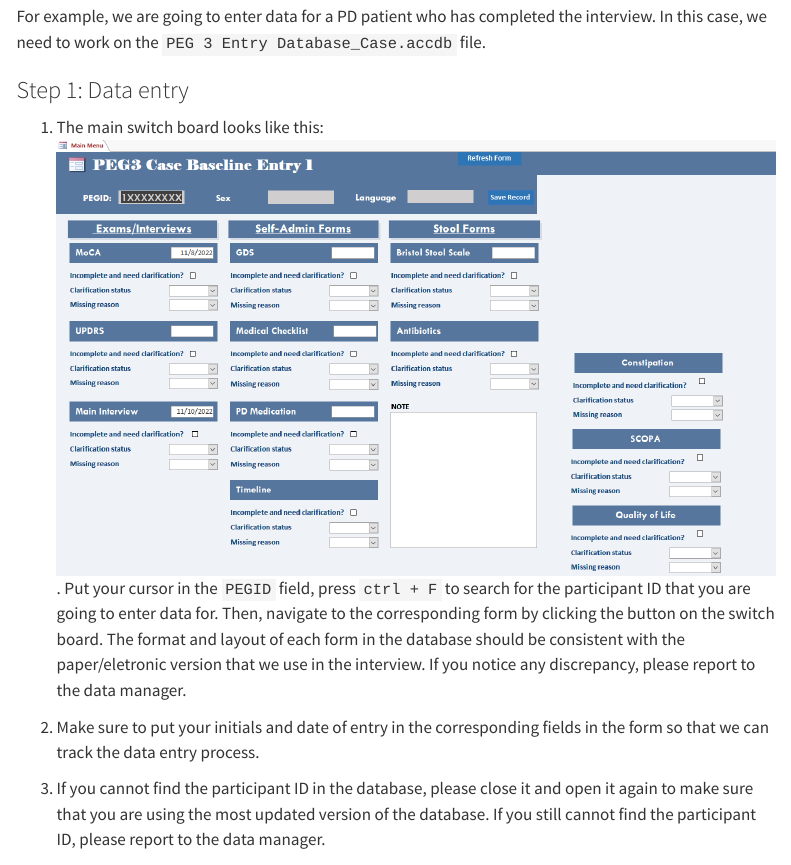
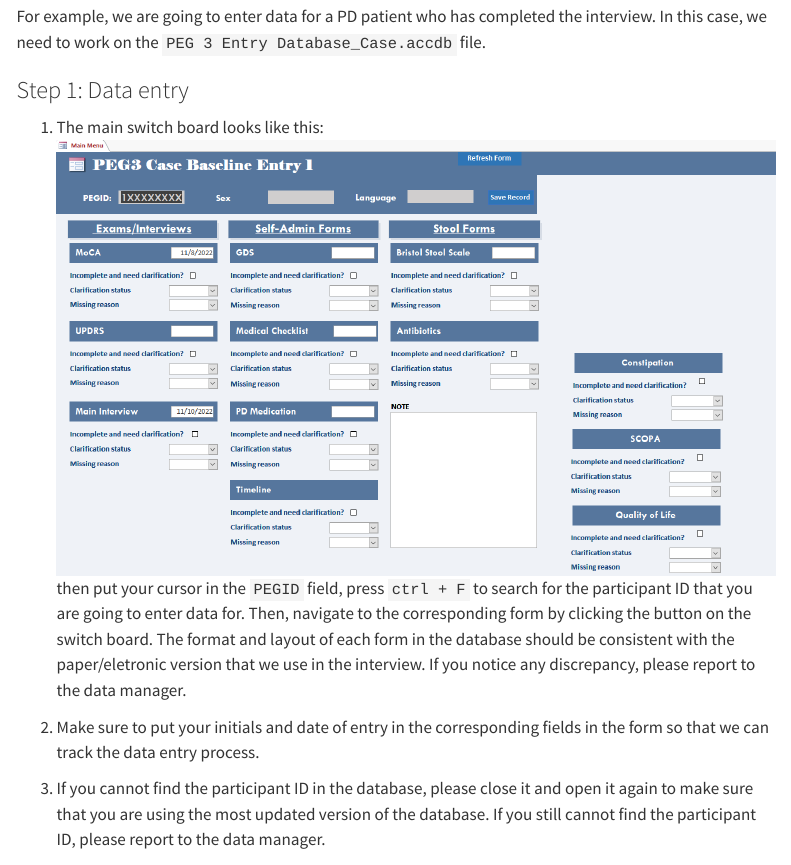
Before and after one commit to ucla-peg-2025/peg_training, a Quarto document (posts/data_entry/index.qmd): the page in a window 1100 px wide, from 3480 px down. Rendered offline with R 4.5, knitr and Pandoc in place of Quarto, with nearby package versions; menus at the side of the page are left out.

Commit message:
minor update

```diff
--- a/posts/data_entry/index.qmd
+++ b/posts/data_entry/index.qmd
@@ -57,7 +57,7 @@ For example, we are going to enter data for a PD patient who has completed the i
 
 ### Step 1: Data entry
 
-1. The main switch board looks like this: ![entry1](images/entry1.png). Put your cursor in the `PEGID` field, press `ctrl + F` to search for the participant ID that you are going to enter data for. Then, navigate to the corresponding form by clicking the button on the switch board. The format and layout of each form in the database should be consistent with the paper/eletronic version that we use in the interview. If you notice any discrepancy, please report to the data manager.
+1. The main switch board looks like this: ![entry1](images/entry1.png) then put your cursor in the `PEGID` field, press `ctrl + F` to search for the participant ID that you are going to enter data for. Then, navigate to the corresponding form by clicking the button on the switch board. The format and layout of each form in the database should be consistent with the paper/eletronic version that we use in the interview. If you notice any discrepancy, please report to the data manager.
 
 2. Make sure to put your initials and date of entry in the corresponding fields in the form so that we can track the data entry process.
 
```
